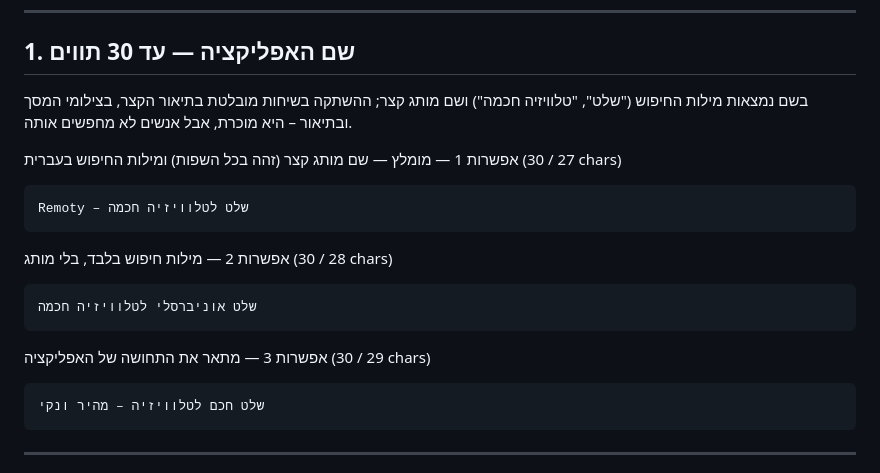
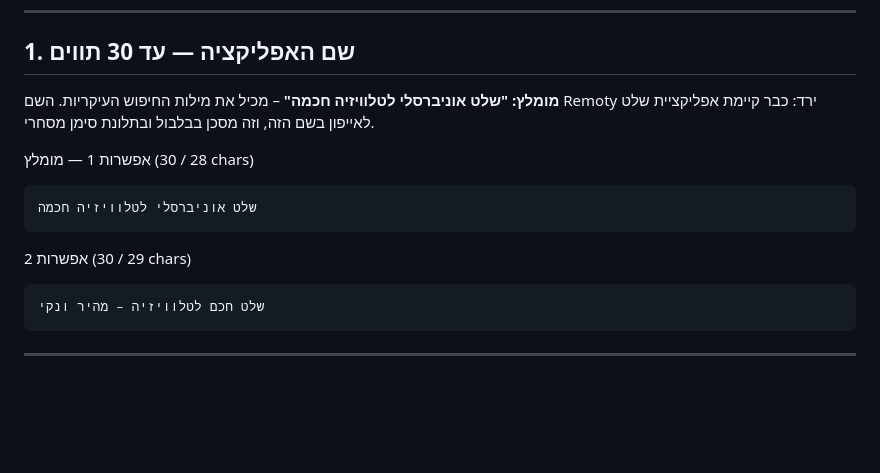
Before and after one commit to dimslider/mondial2026, a Markdown page: samsung-remote/store/listing-he.md, the part around the change. Rendered like a GitHub page; blank space fills up the shorter version.

````diff
--- a/samsung-remote/store/listing-he.md
+++ b/samsung-remote/store/listing-he.md
@@ -12,19 +12,14 @@
 
 ## 1. שם האפליקציה — עד 30 תווים
 
-בשם נמצאות מילות החיפוש ("שלט", "טלוויזיה חכמה") ושם מותג קצר; ההשתקה בשיחות מובלטת בתיאור הקצר, בצילומי המסך ובתיאור – היא מוכרת, אבל אנשים לא מחפשים אותה.
+**מומלץ: "שלט אוניברסלי לטלוויזיה חכמה"** – מכיל את מילות החיפוש העיקריות. השם Remoty ירד: כבר קיימת אפליקציית שלט לאייפון בשם הזה, וזה מסכן בבלבול ובתלונת סימן מסחרי.
 
-אפשרות 1 — מומלץ — שם מותג קצר (זהה בכל השפות) ומילות החיפוש בעברית (27 / 30 chars)
-```text
-Remoty – שלט לטלוויזיה חכמה
-```
-
-אפשרות 2 — מילות חיפוש בלבד, בלי מותג (28 / 30 chars)
+אפשרות 1 — מומלץ (28 / 30 chars)
 ```text
 שלט אוניברסלי לטלוויזיה חכמה
 ```
 
-אפשרות 3 — מתאר את התחושה של האפליקציה (29 / 30 chars)
+אפשרות 2 (29 / 30 chars)
 ```text
 שלט חכם לטלוויזיה – מהיר ונקי
 ```
````
Also changed, not shown: samsung-remote/store/listing-en.md (+3 -13 lines).
